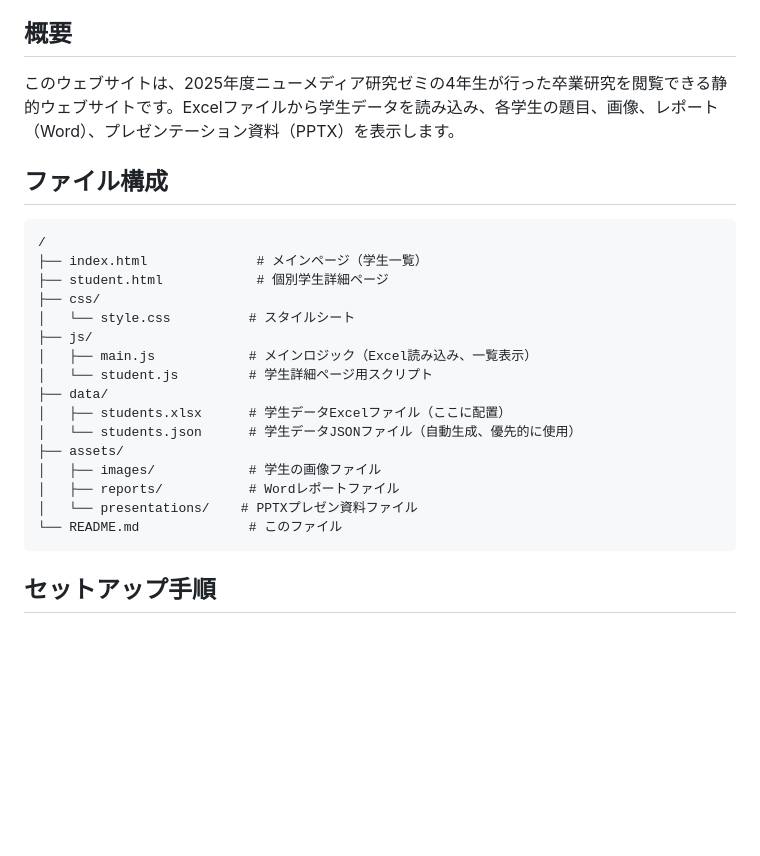
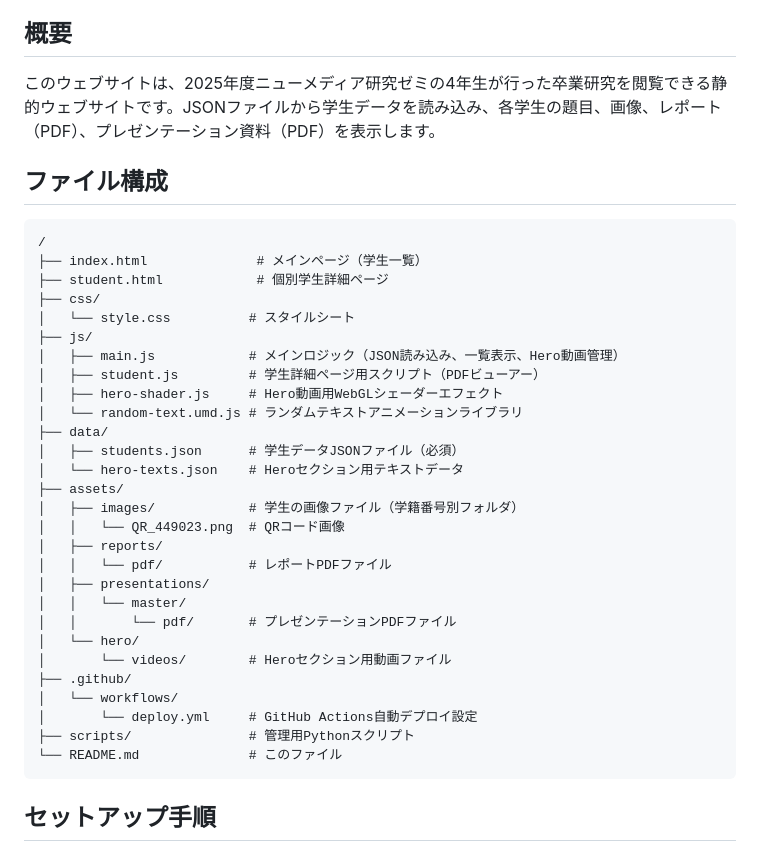
Before and after one commit to kwu-cms/new-media-web, a Markdown page: README.md, the part around one of its changes. GitHub-like rendering; blank space fills up the shorter version.

````diff
--- a/README.md
+++ b/README.md
@@ -7,7 +7,7 @@
 
 ## 概要
 
-このウェブサイトは、2025年度ニューメディア研究ゼミの4年生が行った卒業研究を閲覧できる静的ウェブサイトです。Excelファイルから学生データを読み込み、各学生の題目、画像、レポート（Word）、プレゼンテーション資料（PPTX）を表示します。
+このウェブサイトは、2025年度ニューメディア研究ゼミの4年生が行った卒業研究を閲覧できる静的ウェブサイトです。JSONファイルから学生データを読み込み、各学生の題目、画像、レポート（PDF）、プレゼンテーション資料（PDF）を表示します。
 
 ## ファイル構成
 
@@ -18,15 +18,27 @@
 ├── css/
 │   └── style.css          # スタイルシート
 ├── js/
-│   ├── main.js            # メインロジック（Excel読み込み、一覧表示）
-│   └── student.js         # 学生詳細ページ用スクリプト
+│   ├── main.js            # メインロジック（JSON読み込み、一覧表示、Hero動画管理）
+│   ├── student.js         # 学生詳細ページ用スクリプト（PDFビューアー）
+│   ├── hero-shader.js     # Hero動画用WebGLシェーダーエフェクト
+│   └── random-text.umd.js # ランダムテキストアニメーションライブラリ
 ├── data/
-│   ├── students.xlsx      # 学生データExcelファイル（ここに配置）
-│   └── students.json      # 学生データJSONファイル（自動生成、優先的に使用）
+│   ├── students.json      # 学生データJSONファイル（必須）
+│   └── hero-texts.json    # Heroセクション用テキストデータ
 ├── assets/
-│   ├── images/            # 学生の画像ファイル
-│   ├── reports/           # Wordレポートファイル
-│   └── presentations/    # PPTXプレゼン資料ファイル
+│   ├── images/            # 学生の画像ファイル（学籍番号別フォルダ）
+│   │   └── QR_449023.png  # QRコード画像
+│   ├── reports/
+│   │   └── pdf/           # レポートPDFファイル
+│   ├── presentations/
+│   │   └── master/
+│   │       └── pdf/       # プレゼンテーションPDFファイル
+│   └── hero/
+│       └── videos/        # Heroセクション用動画ファイル
+├── .github/
+│   └── workflows/
+│       └── deploy.yml     # GitHub Actions自動デプロイ設定
+├── scripts/               # 管理用Pythonスクリプト
 └── README.md              # このファイル
 ```
 
````
Also changed, not shown: other parts of README.md (+84 -24 lines).
